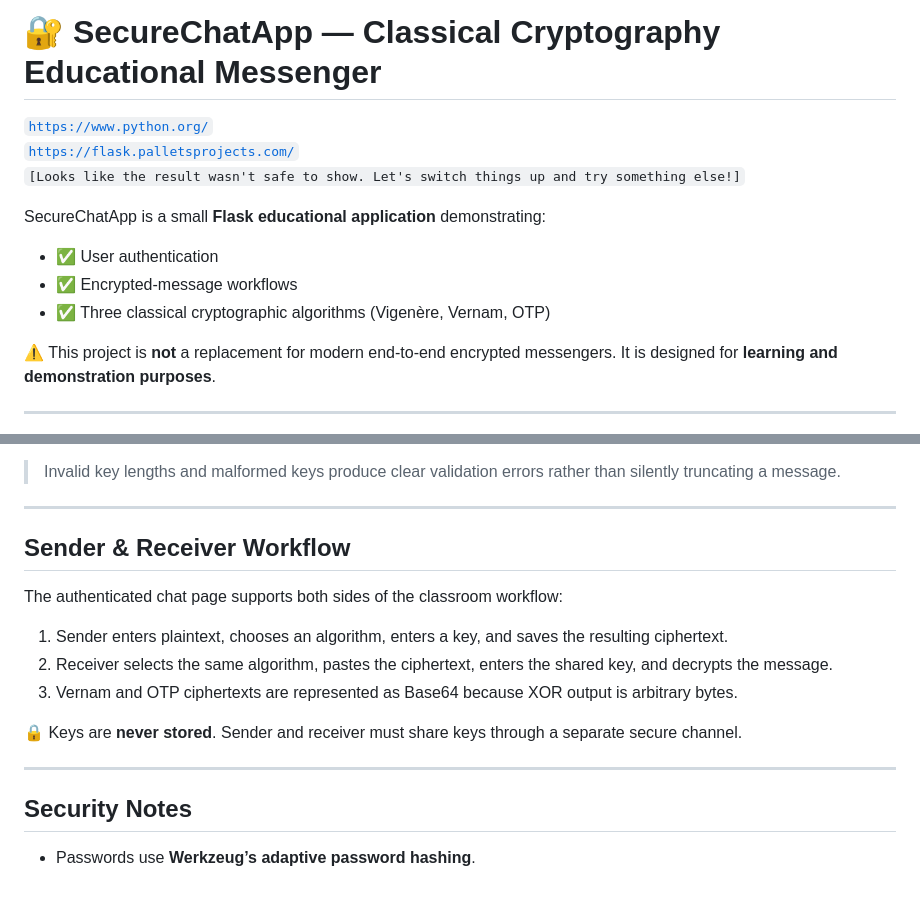
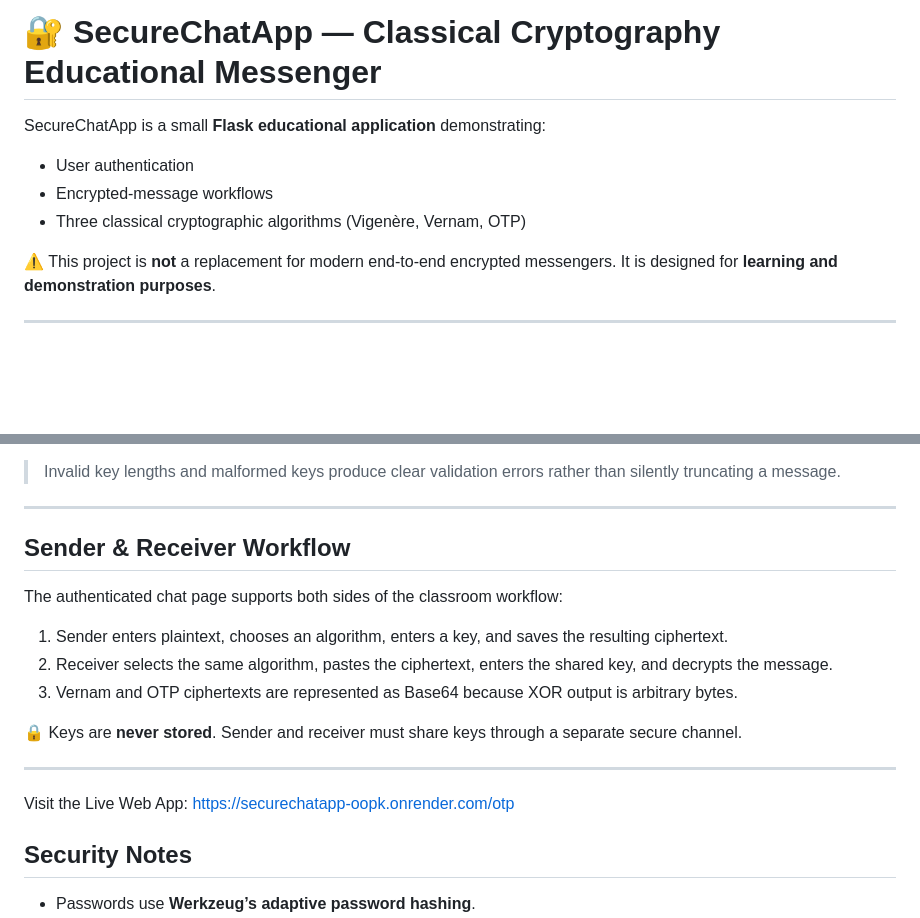
Before and after one commit to Yalda-Ashrafi/SecureChatApp, a Markdown page: README.md, 2 parts joined by grey strips. GitHub-like rendering; blank space fills up the shorter version.

```diff
--- a/README.md
+++ b/README.md
@@ -2,14 +2,10 @@
 
 # 🔐 SecureChatApp — Classical Cryptography Educational Messenger
 
-[`https://www.python.org/`](https://www.python.org/)
-[`https://flask.palletsprojects.com/`](https://flask.palletsprojects.com/)
-`[Looks like the result wasn't safe to show. Let's switch things up and try something else!]`
-
 SecureChatApp is a small **Flask educational application** demonstrating:
-- ✅ User authentication
-- ✅ Encrypted-message workflows
-- ✅ Three classical cryptographic algorithms (Vigenère, Vernam, OTP)
+-  User authentication
+-  Encrypted-message workflows
+-  Three classical cryptographic algorithms (Vigenère, Vernam, OTP)
 
 ⚠️ This project is **not** a replacement for modern end-to-end encrypted messengers. It is designed for **learning and demonstration purposes**.
 
@@ -67,6 +75,8 @@ Open [http://127.0.0.1:5000](http://127.0.0.1:5000), register an account, and lo
 
 ---
 
+
+
 ##  Sender & Receiver Workflow
 
 The authenticated chat page supports both sides of the classroom workflow:
@@ -78,6 +88,7 @@ The authenticated chat page supports both sides of the classroom workflow:
 🔒 Keys are **never stored**. Sender and receiver must share keys through a separate secure channel.
 
 ---
+Visit the Live Web App: https://securechatapp-oopk.onrender.com/otp
 
 ##  Security Notes
 
```
Also changed, not shown: other parts of README.md (+18 -6 lines).
